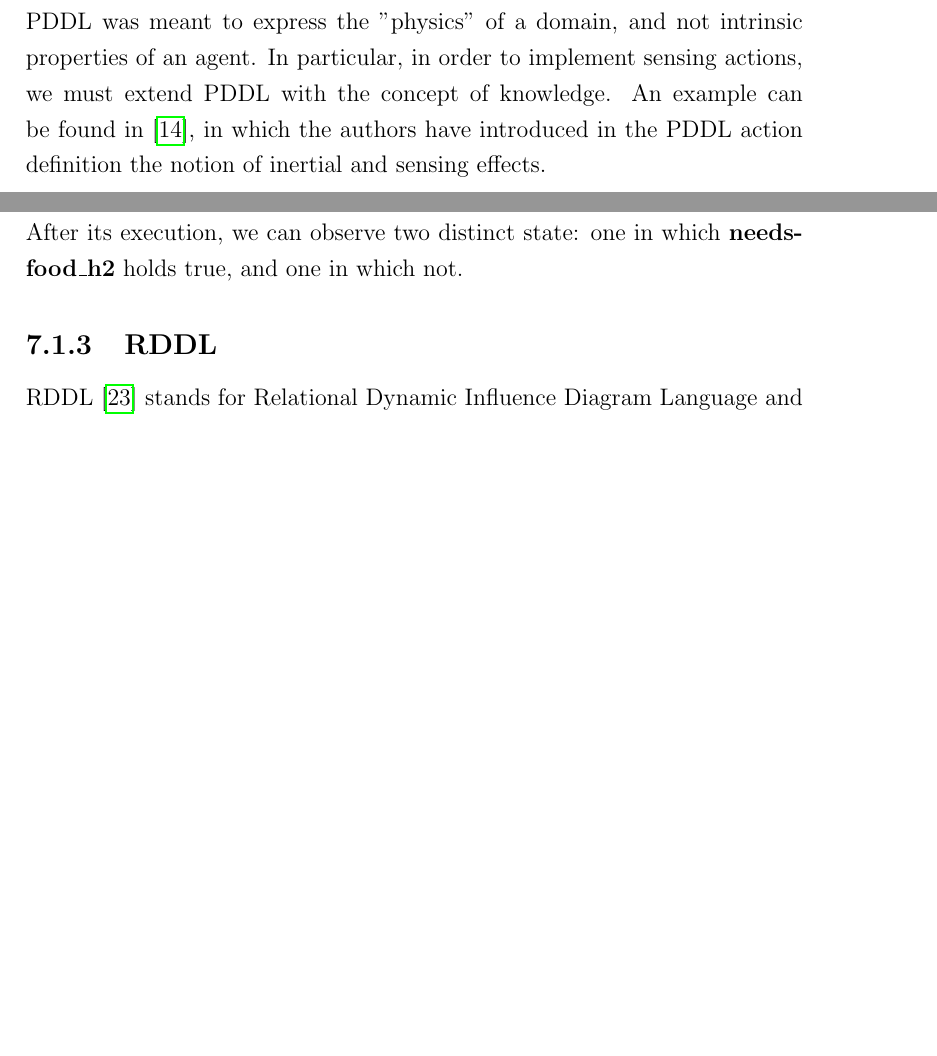
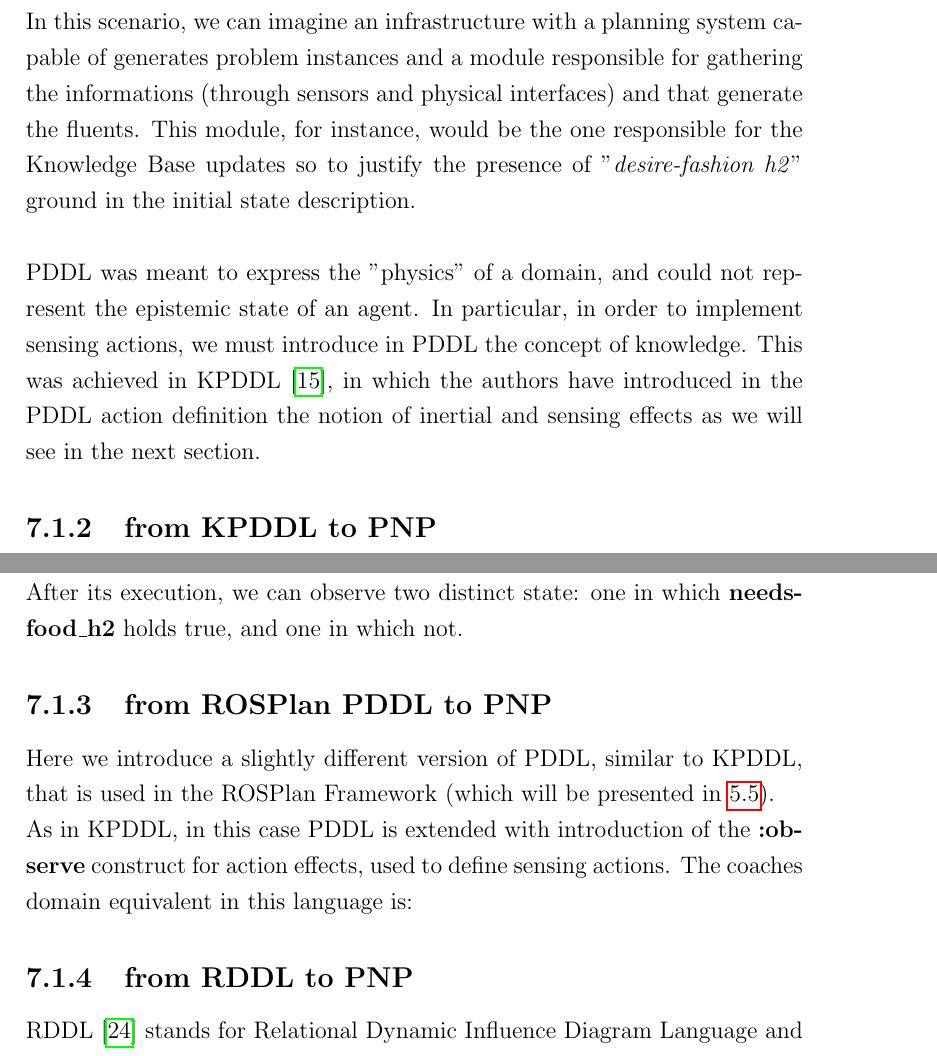
Before and after one commit to akab-old/CP_and_RE_in_HRI, a LaTeX thesis (main.tex): two parts of pages 60 and 63 of 69 before the commit and two parts of pages 60 and 62 of 68 after it, joined at a grey line, cut at the place of the change, the shorter picture padded with empty space. The pictures show the PDF file main.pdf that the author committed with the source.

Commit message:
small updates to PDDL use case

```diff
--- a/main.tex
+++ b/main.tex
@@ -1403,3 +1403,2 @@ In this section I will characterize some example, from the problem definition to
 
 \section{Motivating Example: Implementation}
-\subsection{PDDL}
@@ -1537,12 +1537,14 @@ step    0: SENSE-PERSON R H2
         5: ADVERTISE-FASHION SHOP4 H2
         6: CHECK_SATISFACTION H2
 \end{verbatim}
-
-\noindent PDDL was meant to express the "physics" of a domain, and not intrinsic properties of an agent.
-In particular, in order to implement sensing actions, we must extend PDDL with the concept of knowledge. An example can be found in \cite{iocchi2003}, in which the authors have introduced in the PDDL action definition the notion of inertial and sensing effects.
-
-\newpage
-\subsection{KPDDL}
+\noindent In this scenario, we can imagine an infrastructure with a planning system capable of generates problem instances and a module responsible for gathering the informations (through sensors and physical interfaces) and that generate the fluents. This module, for instance, would be the one responsible for the Knowledge Base updates so to justify the presence of  "\textit{desire-fashion h2}" ground in the initial state description.\\
+
+%TODO mostrare la generazione del piano
+
+\noindent PDDL was meant to express the "physics" of a domain, and could not represent the epistemic state of an agent.
+In particular, in order to implement sensing actions, we must introduce in PDDL the concept of knowledge. This was achieved in KPDDL\cite{iocchi2003}, in which the authors have introduced in the PDDL action definition the notion of inertial and sensing effects as we will see in the next section.
+
+\subsection{from KPDDL to PNP}
 In KPDDL sensing actions could be modelled using the syntactic construct \textbf{:sense}. Most of the predicates, actions and constants remain unchanged with respect to the PDDL case:
 \begin{verbatim}
 
@@ -1620,13 +1622,13 @@ Consider, for instance, the state $4,5,6$ corresponding to the sensing action \t
 Where we can notice how the epistemic state changes.\\
 In particular, before the execution of  \textit{ask\_food}, we know only \textbf{-needs-help\_h2}. After its execution, we can observe two distinct state: one in which \textbf{needs-food\_h2} holds true, and one in which not.
 
-%\subsection{PDDL (ROSPlan)}
-%Here we introduce a slightly different version of PDDL, similar to KPDDL, that is used in the ROSPlan Framework (which will be presented in \ref{sec:rosplan}).\\
-%As in KPDDL, in this case PDDL is extended with introduction of the \textbf{:observe} construct for action effects, used to define sensing actions.
-%The coaches domain equivalent in this language is:
+\subsection{from ROSPlan PDDL to PNP}
+Here we introduce a slightly different version of PDDL, similar to KPDDL, that is used in the ROSPlan Framework (which will be presented in \ref{sec:rosplan}).\\
+As in KPDDL, in this case PDDL is extended with introduction of the \textbf{:observe} construct for action effects, used to define sensing actions.
+The coaches domain equivalent in this language is:
 %TODO completare
 
-\subsection{RDDL}
+\subsection{from RDDL to PNP}
 RDDL\cite{sanner2010relational} stands for Relational Dynamic Influence Diagram Language and i
 
 
```
Also changed, not shown: biblio.bib (+14 -0 lines), main.bbl, main.pdf, main.tex (19 more changed lines), 7 other files.
